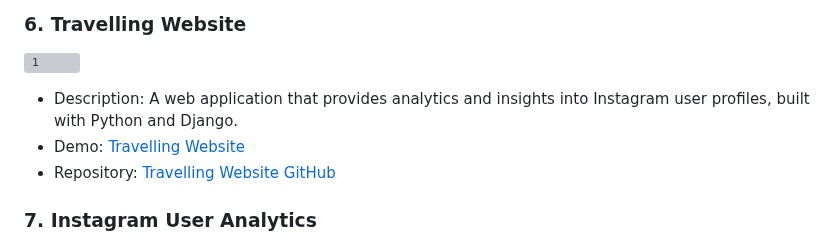
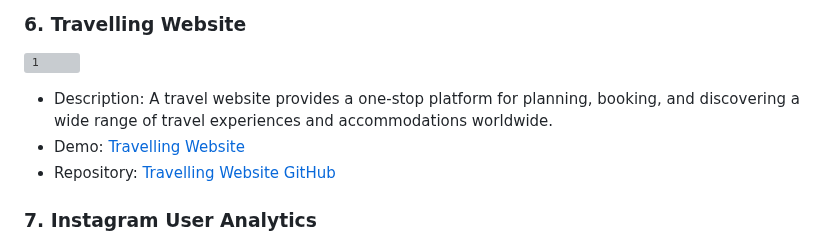
Before and after one commit to abdul-1432/portfolioProjects, a Markdown page: README.md, the part around the change. Drawn GitHub-style; grey boxes are pictures that could not be loaded.

```diff
--- a/README.md
+++ b/README.md
@@ -65,7 +65,7 @@ In today's digital age, web development is a crucial skill, and this portfolio s
 
 ![1](https://github.com/abdul-1432/portfolioProjects/assets/124916666/39ff4212-2561-43f8-a588-d65f7d8ded9b)
 
-- Description: A web application that provides analytics and insights into Instagram user profiles, built with Python and Django.
+- Description: A travel website provides a one-stop platform for planning, booking, and discovering a wide range of travel experiences and accommodations worldwide.
 - Demo: [Travelling Website](https://gafoor.netlify.app/travelling)
 - Repository: [Travelling Website GitHub](https://github.com/abdul-1432/portfolioProjects/tree/main/Travelling%20website)
 
```
